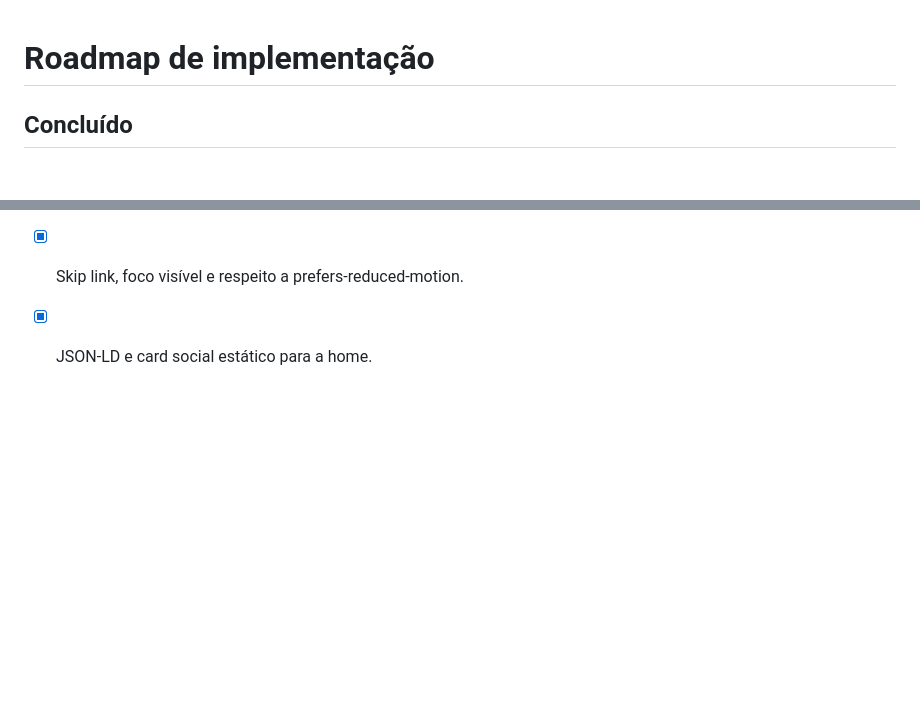
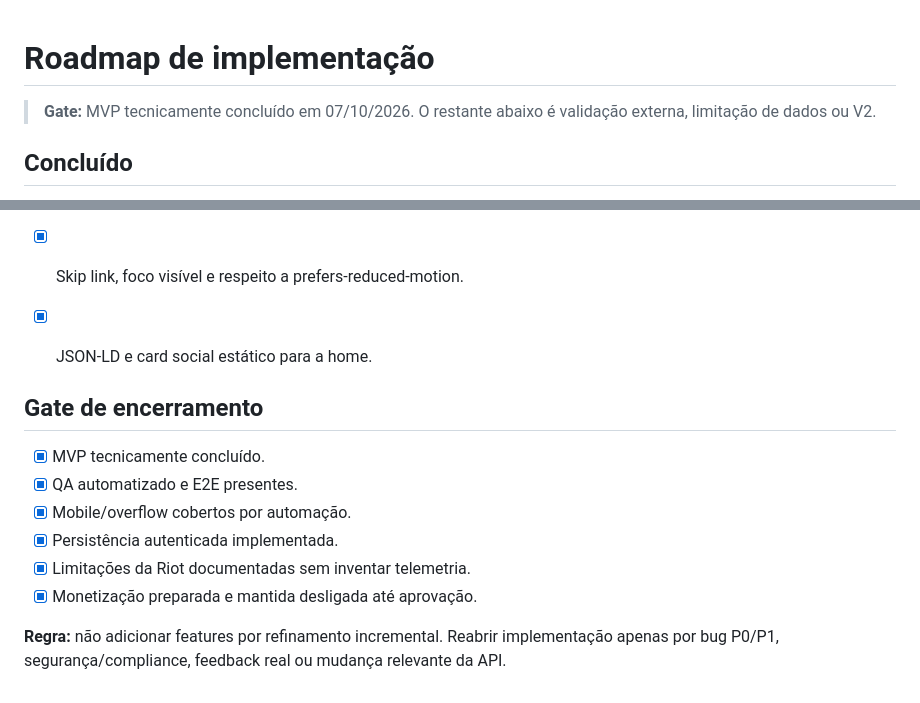
Before and after one commit to HelioConde/tft-board-museum, a Markdown page: ROADMAP.md, 2 parts joined by grey strips. GitHub-like rendering; blank space fills up the shorter version.

Commit message:
docs: close museum MVP implementation gate

```diff
--- a/ROADMAP.md
+++ b/ROADMAP.md
@@ -1,4 +1,6 @@
 # Roadmap de implementação
+
+> **Gate:** MVP tecnicamente concluído em 07/10/2026. O restante abaixo é validação externa, limitação de dados ou V2.
 
 ## Concluído
 - [x] Riot ID + região.
@@ -63,3 +65,15 @@
 - [x] Diagnóstico automático de overflow nos snapshots.
 - [x] Skip link, foco visível e respeito a prefers-reduced-motion.
 - [x] JSON-LD e card social estático para a home.
+
+
+## Gate de encerramento
+
+- [x] MVP tecnicamente concluído.
+- [x] QA automatizado e E2E presentes.
+- [x] Mobile/overflow cobertos por automação.
+- [x] Persistência autenticada implementada.
+- [x] Limitações da Riot documentadas sem inventar telemetria.
+- [x] Monetização preparada e mantida desligada até aprovação.
+
+**Regra:** não adicionar features por refinamento incremental. Reabrir implementação apenas por bug P0/P1, segurança/compliance, feedback real ou mudança relevante da API.
```
